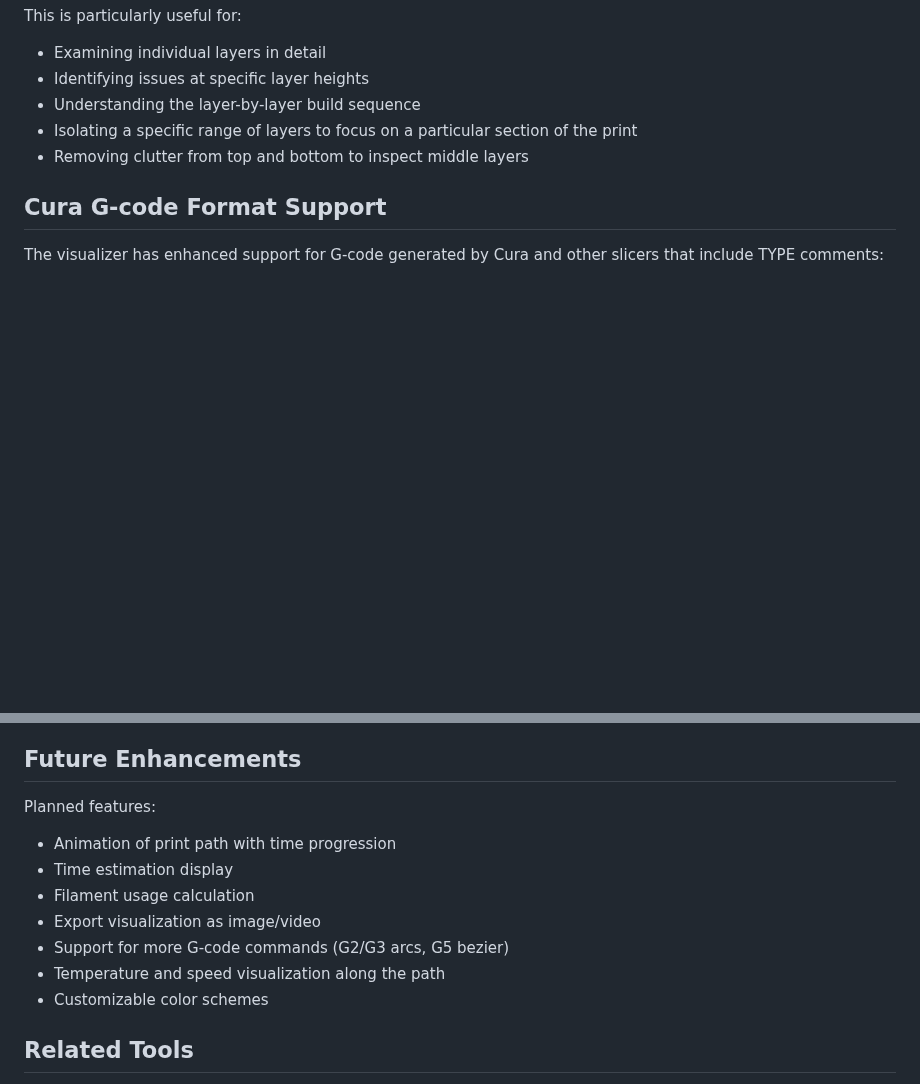
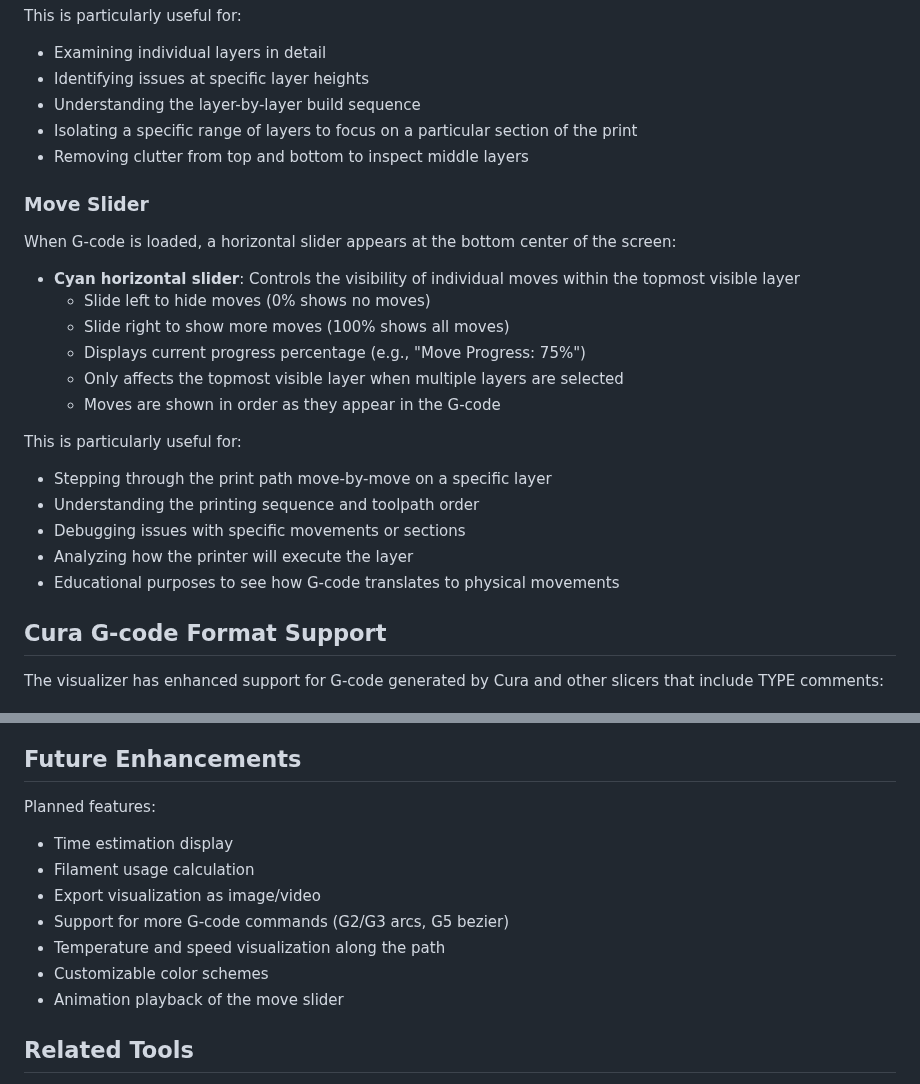
Before and after one commit to jgphilpott/polyslice, a Markdown page: examples/visualizer/README.md, 2 parts joined by grey strips. Drawn GitHub-style; blank space fills up the shorter version.

Commit message:
Update README with move slider documentation
Co-authored-by: jgphilpott <4128208+jgphilpott@users.noreply.github.com>

```diff
--- a/examples/visualizer/README.md
+++ b/examples/visualizer/README.md
@@ -198,6 +198,24 @@ This is particularly useful for:
 - Isolating a specific range of layers to focus on a particular section of the print
 - Removing clutter from top and bottom to inspect middle layers
 
+### Move Slider
+
+When G-code is loaded, a horizontal slider appears at the bottom center of the screen:
+
+- **Cyan horizontal slider**: Controls the visibility of individual moves within the topmost visible layer
+  - Slide left to hide moves (0% shows no moves)
+  - Slide right to show more moves (100% shows all moves)
+  - Displays current progress percentage (e.g., "Move Progress: 75%")
+  - Only affects the topmost visible layer when multiple layers are selected
+  - Moves are shown in order as they appear in the G-code
+
+This is particularly useful for:
+- Stepping through the print path move-by-move on a specific layer
+- Understanding the printing sequence and toolpath order
+- Debugging issues with specific movements or sections
+- Analyzing how the printer will execute the layer
+- Educational purposes to see how G-code translates to physical movements
+
 ## Cura G-code Format Support
 
 The visualizer has enhanced support for G-code generated by Cura and other slicers that include TYPE comments:
@@ -226,13 +244,13 @@ The visualizer detects `LAYER:N` comments to:
 
 Planned features:
 
-- Animation of print path with time progression
 - Time estimation display
 - Filament usage calculation
 - Export visualization as image/video
 - Support for more G-code commands (G2/G3 arcs, G5 bezier)
 - Temperature and speed visualization along the path
 - Customizable color schemes
+- Animation playback of the move slider
 
 ## Related Tools
 
```
